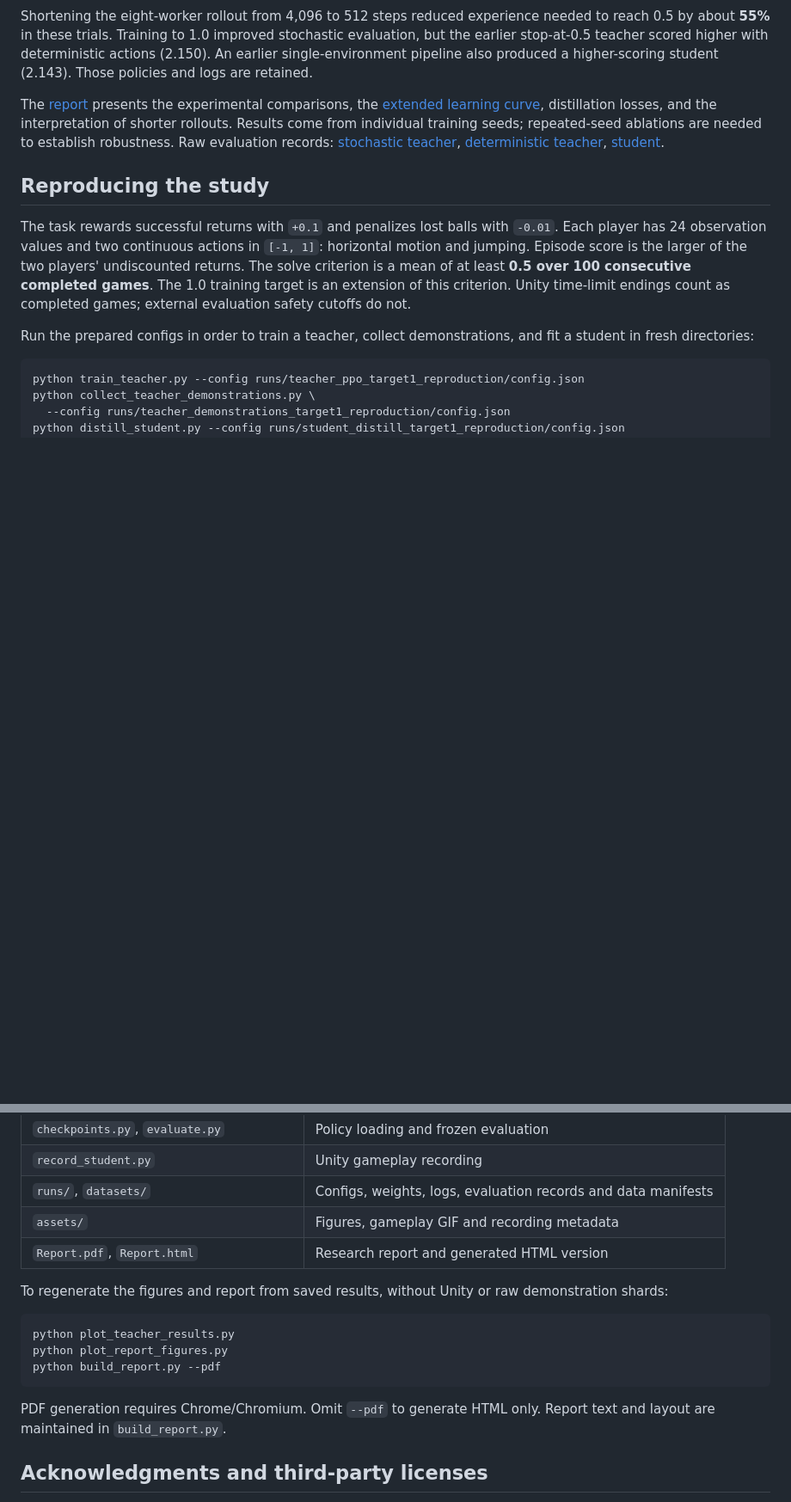
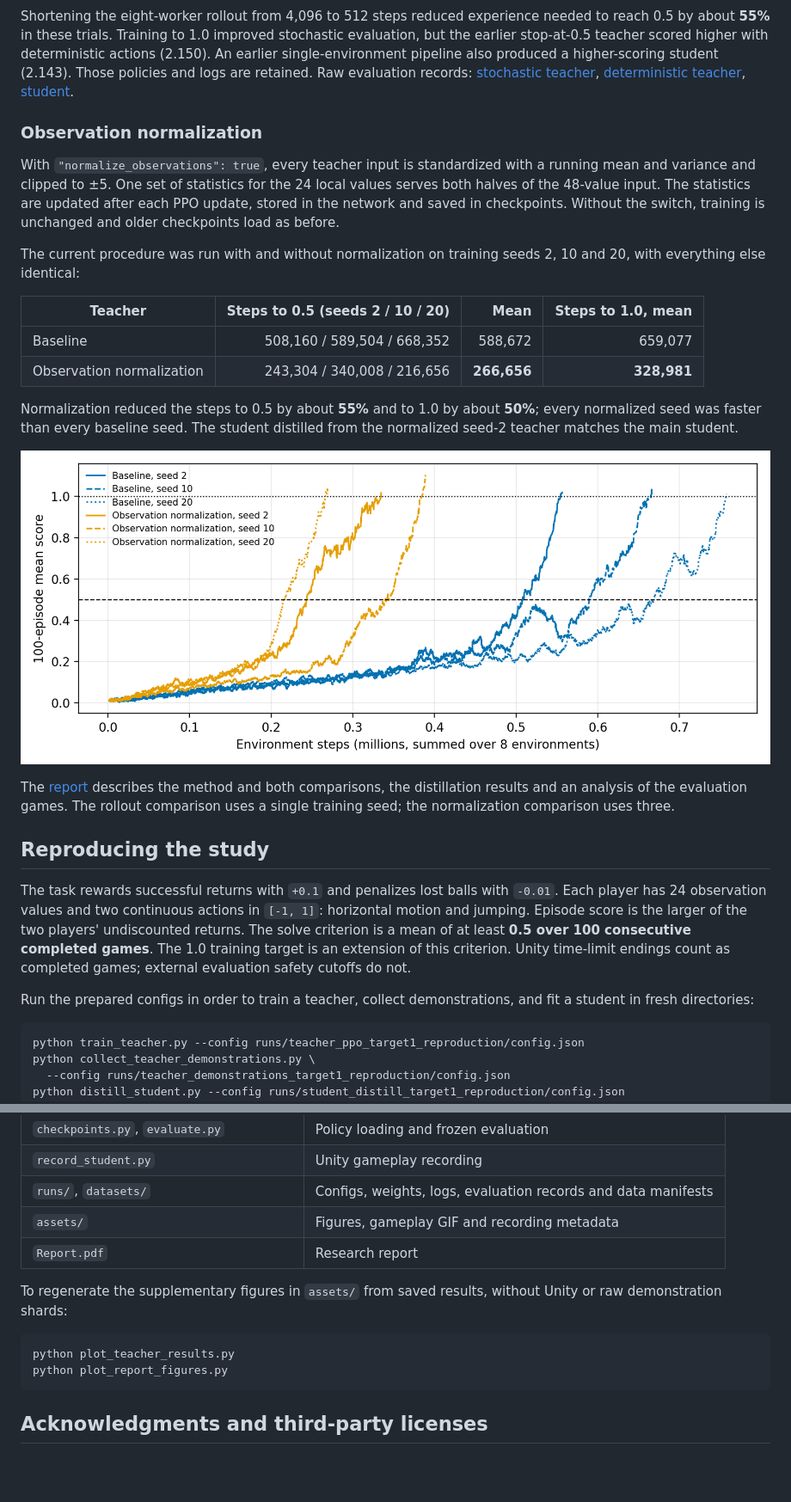
Before and after one commit to flsmr/multi-agent-RL, a Markdown page: README.md, 2 parts joined by grey strips. Shown at 86% size. Rendered like a GitHub page; pictures changed too: assets/observation_normalization.png (added); blank space fills up the shorter version.

````diff
--- a/README.md
+++ b/README.md
@@ -127,14 +133,35 @@ needed to reach 0.5 by about **55%** in these trials. Training to 1.0 improved
 stochastic evaluation, but the earlier stop-at-0.5 teacher scored higher with
 deterministic actions (2.150). An earlier single-environment pipeline also
 produced a higher-scoring student (2.143). Those policies and logs are retained.
-
-The [report](Report.pdf) presents the experimental comparisons, the
-[extended learning curve](assets/teacher_extended_training.png), distillation
-losses, and the interpretation of shorter rollouts. Results come from individual
-training seeds; repeated-seed ablations are needed to establish robustness.
 Raw evaluation records: [stochastic teacher](runs/teacher_ppo_parallel8_roll512_target1_seed2_retry/evaluation_stochastic_seeds/summary.json),
 [deterministic teacher](runs/teacher_ppo_parallel8_roll512_target1_seed2_retry/evaluation_deterministic_seeds/summary.json),
 [student](runs/student_distill_target1_seed0/evaluation_deterministic_seeds/summary.json).
+
+### Observation normalization
+
+With `"normalize_observations": true`, every teacher input is standardized with a
+running mean and variance and clipped to ±5. One set of statistics for the 24
+local values serves both halves of the 48-value input. The statistics are updated
+after each PPO update, stored in the network and saved in checkpoints. Without
+the switch, training is unchanged and older checkpoints load as before.
+
+The current procedure was run with and without normalization on training seeds
+2, 10 and 20, with everything else identical:
+
+| Teacher | Steps to 0.5 (seeds 2 / 10 / 20) | Mean | Steps to 1.0, mean |
+| --- | ---: | ---: | ---: |
+| Baseline | 508,160 / 589,504 / 668,352 | 588,672 | 659,077 |
+| Observation normalization | 243,304 / 340,008 / 216,656 | **266,656** | **328,981** |
+
+Normalization reduced the steps to 0.5 by about **55%** and to 1.0 by about
+**50%**; every normalized seed was faster than every baseline seed. The student
+distilled from the normalized seed-2 teacher matches the main student.
+
+![Teacher learning curves with and without observation normalization](assets/observation_normalization.png)
+
+The [report](Report.pdf) describes the method and both comparisons, the
+distillation results and an analysis of the evaluation games. The rollout
+comparison uses a single training seed; the normalization comparison uses three.
 
 ## Reproducing the study
 
@@ -224,19 +266,15 @@ adjacent JSON records the checkpoint hash, seed and capture settings.
 | `record_student.py` | Unity gameplay recording |
 | `runs/`, `datasets/` | Configs, weights, logs, evaluation records and data manifests |
 | `assets/` | Figures, gameplay GIF and recording metadata |
-| `Report.pdf`, `Report.html` | Research report and generated HTML version |
+| `Report.pdf` | Research report |
 
-To regenerate the figures and report from saved results, without Unity or
-raw demonstration shards:
+To regenerate the supplementary figures in `assets/` from saved results, without
+Unity or raw demonstration shards:
 
 ```bash
 python plot_teacher_results.py
 python plot_report_figures.py
-python build_report.py --pdf
 ```
-
-PDF generation requires Chrome/Chromium. Omit `--pdf` to generate HTML only.
-Report text and layout are maintained in `build_report.py`.
 
 ## Acknowledgments and third-party licenses
 
````
Also changed, not shown: other parts of README.md (+24 -3 lines), 8 other files.
